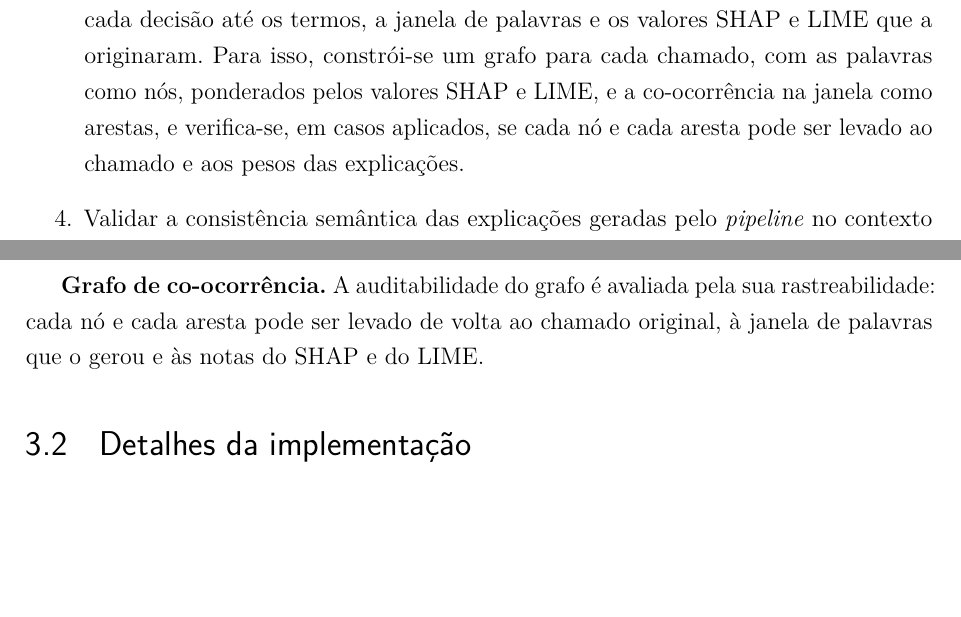
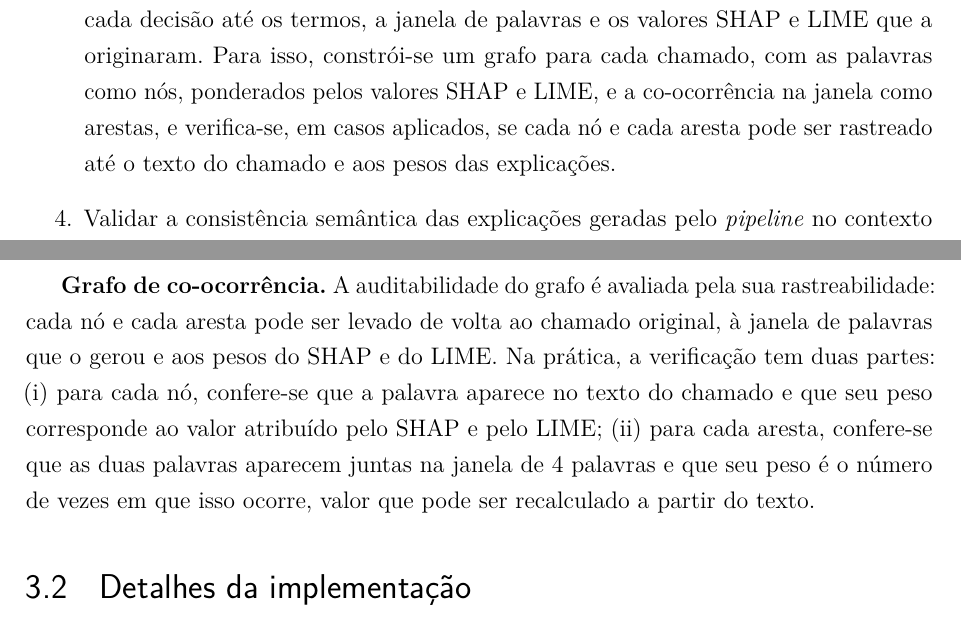
Before and after one commit to brunakin/TCC-2-Documento-Escrito, a LaTeX thesis (tcc2/tcc2_reestruturado_modelo_afonso.tex): two parts of pages 16 and 51 of 84, joined at a grey line, cut so that both start at the same text, the shorter picture padded with empty space. Compiled offline with pdfLaTeX.

Commit message:
Explica a verificação de rastreabilidade do grafo e ajusta o objetivo específico 3

```diff
--- a/tcc2/tcc2_reestruturado_modelo_afonso.tex
+++ b/tcc2/tcc2_reestruturado_modelo_afonso.tex
@@ -290,7 +290,7 @@ de suporte de TI em português brasileiro.
     um grafo para cada chamado, com as palavras como nós, ponderados
     pelos valores SHAP e LIME, e a co-ocorrência na janela como arestas,
     e verifica-se, em casos aplicados, se cada nó e cada aresta
-    pode ser levado ao chamado e aos pesos das explicações.
+    pode ser rastreado até o texto do chamado e aos pesos das explicações.
 
     \item Validar a consistência semântica das explicações
     geradas pelo \textit{pipeline} no contexto de chamados de
@@ -1421,8 +1421,7 @@ O sucesso da solução é avaliado sob duas perspectivas complementares.
   \item \textbf{Coerência semântica:} análise qualitativa, nos casos aplicados, de se os termos destacados pelo SHAP e pelo LIME correspondem ao vocabulário técnico esperado para a categoria predita.
 \end{itemize}
 
-\textbf{Grafo de co-ocorrência.} A auditabilidade do grafo é avaliada pela sua rastreabilidade: cada nó e cada aresta pode ser levado de volta ao chamado original, à janela de palavras que o gerou e às notas do SHAP e do LIME.
-
+\textbf{Grafo de co-ocorrência.} A auditabilidade do grafo é avaliada pela sua rastreabilidade: cada nó e cada aresta pode ser levado de volta ao chamado original, à janela de palavras que o gerou e aos pesos do SHAP e do LIME. Na prática, a verificação tem duas partes: (i) para cada nó, confere-se que a palavra aparece no texto do chamado e que seu peso corresponde ao valor atribuído pelo SHAP e pelo LIME; (ii) para cada aresta, confere-se que as duas palavras aparecem juntas na janela de 4 palavras e que seu peso é o número de vezes em que isso ocorre, valor que pode ser recalculado a partir do texto.
 
 % ---------------------------------------------------------------
 \section{Detalhes da implementação}
```
